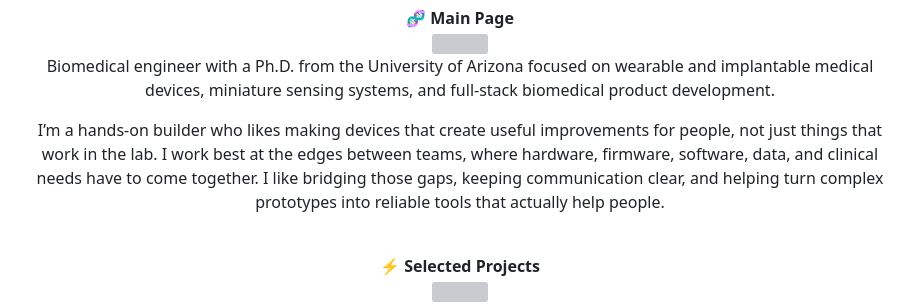
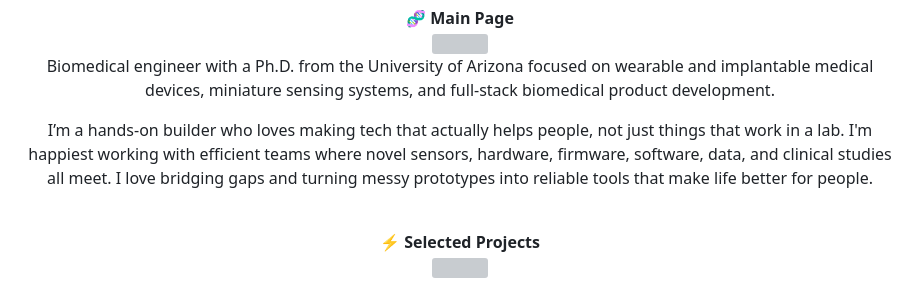
Before and after one commit to CocoHusky/CocoHusky, a Markdown page: README.md, the part around the change. Drawn GitHub-style; grey boxes are pictures that could not be loaded.

```diff
--- a/README.md
+++ b/README.md
@@ -16,7 +16,7 @@
 </p>
 
 <p align="center">
-  I’m a hands-on builder who likes making devices that create useful improvements for people, not just things that work in the lab. I work best at the edges between teams, where hardware, firmware, software, data, and clinical needs have to come together. I like bridging those gaps, keeping communication clear, and helping turn complex prototypes into reliable tools that actually help people.
+  I’m a hands-on builder who loves making tech that actually helps people, not just things that work in a lab. I'm happiest working with efficient teams where novel sensors, hardware, firmware, software, data, and clinical studies all meet. I love bridging gaps and turning messy prototypes into reliable tools that make life better for people.
 </p>
 
 <br />
```
